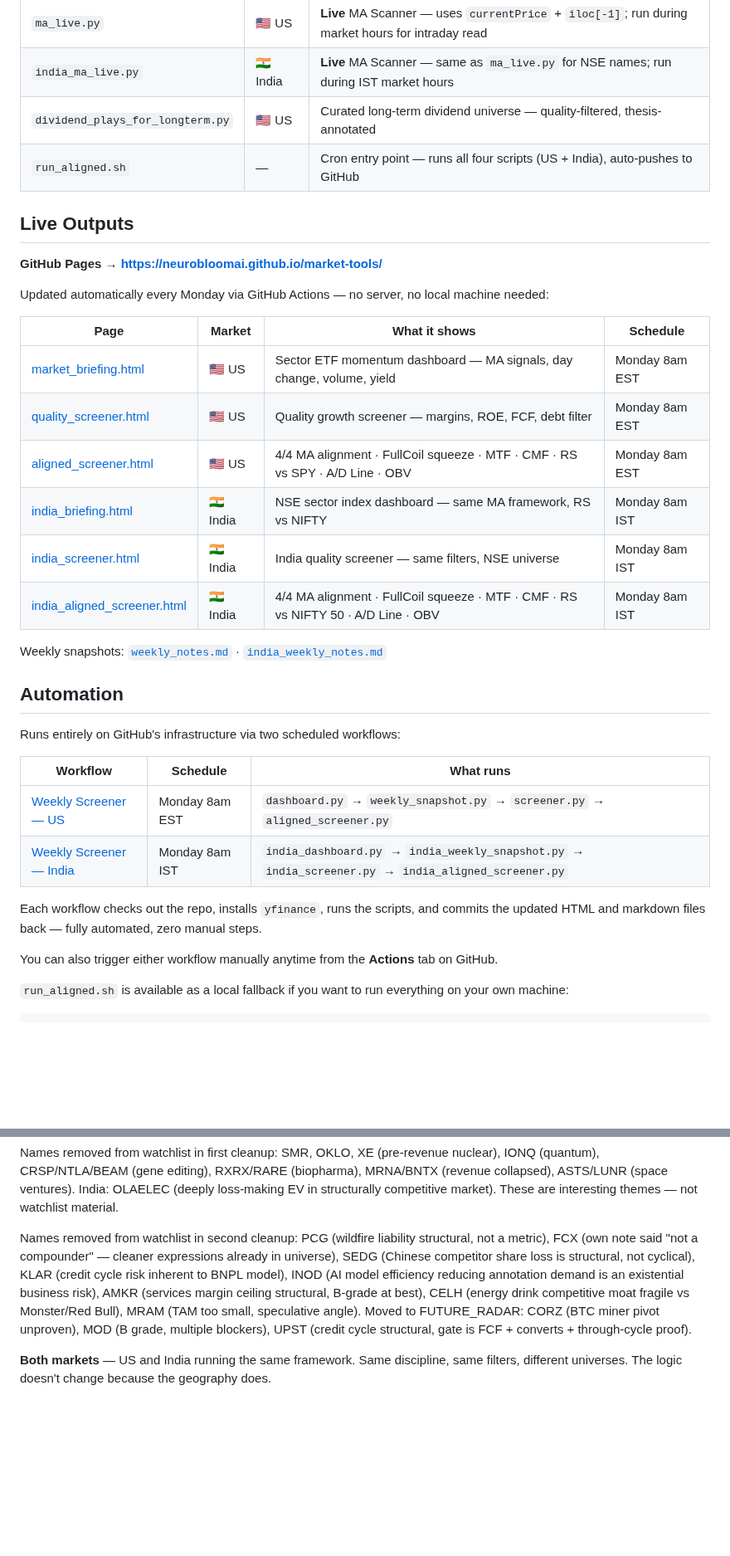
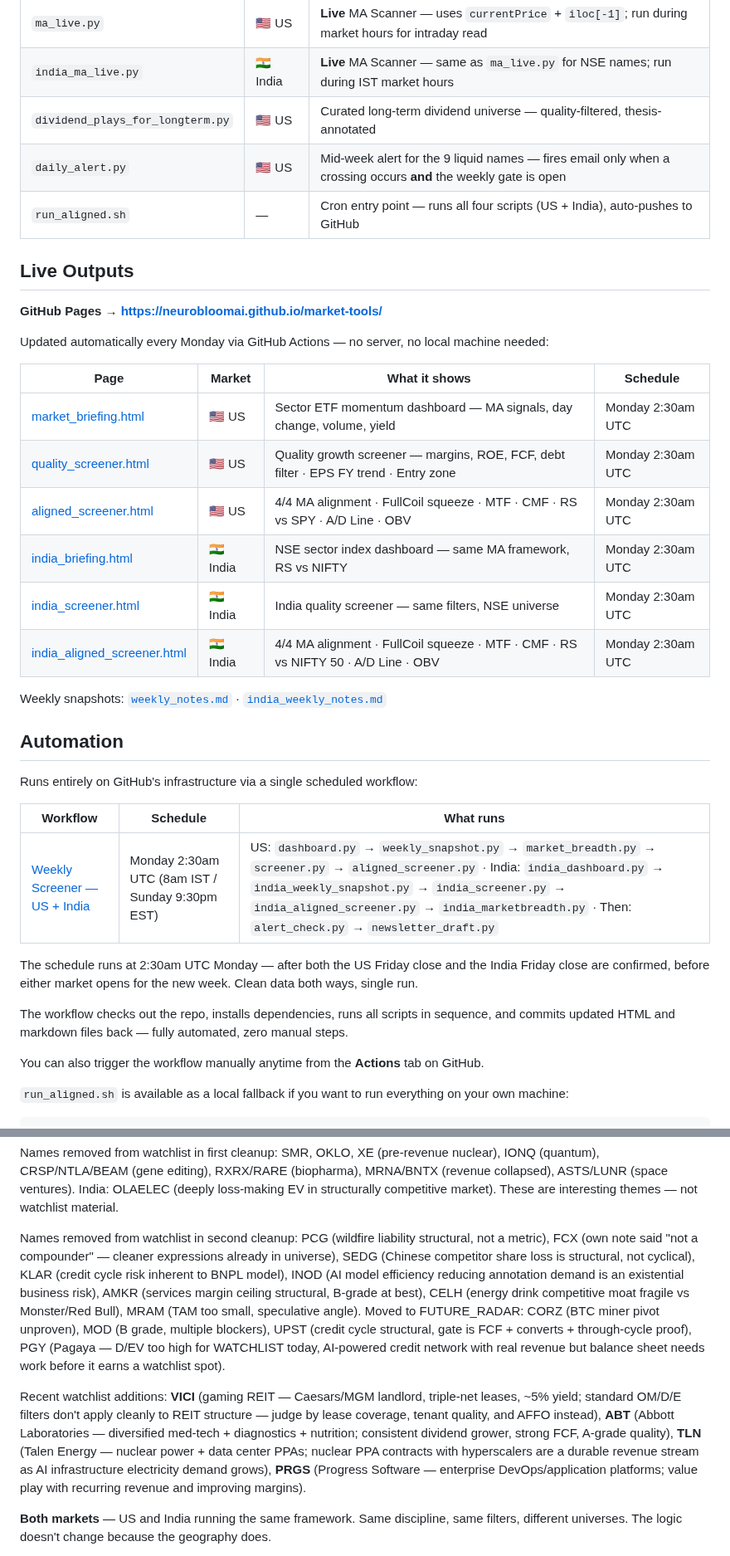
Before and after one commit to neurobloomai/market-tools, a Markdown page: README.md, 2 parts joined by grey strips. Shown at 83% size. Drawn GitHub-style; blank space fills up the shorter version.

```diff
--- a/README.md
+++ b/README.md
@@ -31,6 +31,7 @@ The rest of this README is the manual for how those two filters are built and ap
 | `ma_live.py` | 🇺🇸 US | **Live** MA Scanner — uses `currentPrice` + `iloc[-1]`; run during market hours for intraday read |
 | `india_ma_live.py` | 🇮🇳 India | **Live** MA Scanner — same as `ma_live.py` for NSE names; run during IST market hours |
 | `dividend_plays_for_longterm.py` | 🇺🇸 US | Curated long-term dividend universe — quality-filtered, thesis-annotated |
+| `daily_alert.py` | 🇺🇸 US | Mid-week alert for the 9 liquid names — fires email only when a crossing occurs **and** the weekly gate is open |
 | `run_aligned.sh` | — | Cron entry point — runs all four scripts (US + India), auto-pushes to GitHub |
 
 ## Live Outputs
@@ -41,27 +42,28 @@ Updated automatically every Monday via GitHub Actions — no server, no local ma
 
 | Page | Market | What it shows | Schedule |
 |---|---|---|---|
-| [market_briefing.html](https://neurobloomai.github.io/market-tools/market_briefing.html) | 🇺🇸 US | Sector ETF momentum dashboard — MA signals, day change, volume, yield | Monday 8am EST |
-| [quality_screener.html](https://neurobloomai.github.io/market-tools/quality_screener.html) | 🇺🇸 US | Quality growth screener — margins, ROE, FCF, debt filter | Monday 8am EST |
-| [aligned_screener.html](https://neurobloomai.github.io/market-tools/aligned_screener.html) | 🇺🇸 US | 4/4 MA alignment · FullCoil squeeze · MTF · CMF · RS vs SPY · A/D Line · OBV | Monday 8am EST |
-| [india_briefing.html](https://neurobloomai.github.io/market-tools/india_briefing.html) | 🇮🇳 India | NSE sector index dashboard — same MA framework, RS vs NIFTY | Monday 8am IST |
-| [india_screener.html](https://neurobloomai.github.io/market-tools/india_screener.html) | 🇮🇳 India | India quality screener — same filters, NSE universe | Monday 8am IST |
-| [india_aligned_screener.html](https://neurobloomai.github.io/market-tools/india_aligned_screener.html) | 🇮🇳 India | 4/4 MA alignment · FullCoil squeeze · MTF · CMF · RS vs NIFTY 50 · A/D Line · OBV | Monday 8am IST |
+| [market_briefing.html](https://neurobloomai.github.io/market-tools/market_briefing.html) | 🇺🇸 US | Sector ETF momentum dashboard — MA signals, day change, volume, yield | Monday 2:30am UTC |
+| [quality_screener.html](https://neurobloomai.github.io/market-tools/quality_screener.html) | 🇺🇸 US | Quality growth screener — margins, ROE, FCF, debt filter · EPS FY trend · Entry zone | Monday 2:30am UTC |
+| [aligned_screener.html](https://neurobloomai.github.io/market-tools/aligned_screener.html) | 🇺🇸 US | 4/4 MA alignment · FullCoil squeeze · MTF · CMF · RS vs SPY · A/D Line · OBV | Monday 2:30am UTC |
+| [india_briefing.html](https://neurobloomai.github.io/market-tools/india_briefing.html) | 🇮🇳 India | NSE sector index dashboard — same MA framework, RS vs NIFTY | Monday 2:30am UTC |
+| [india_screener.html](https://neurobloomai.github.io/market-tools/india_screener.html) | 🇮🇳 India | India quality screener — same filters, NSE universe | Monday 2:30am UTC |
+| [india_aligned_screener.html](https://neurobloomai.github.io/market-tools/india_aligned_screener.html) | 🇮🇳 India | 4/4 MA alignment · FullCoil squeeze · MTF · CMF · RS vs NIFTY 50 · A/D Line · OBV | Monday 2:30am UTC |
 
 Weekly snapshots: [`weekly_notes.md`](weekly_notes.md) · [`india_weekly_notes.md`](india_weekly_notes.md)
 
 ## Automation
 
-Runs entirely on GitHub's infrastructure via two scheduled workflows:
+Runs entirely on GitHub's infrastructure via a single scheduled workflow:
 
 | Workflow | Schedule | What runs |
 |---|---|---|
-| [Weekly Screener — US](.github/workflows/weekly_us.yml) | Monday 8am EST | `dashboard.py` → `weekly_snapshot.py` → `screener.py` → `aligned_screener.py` |
-| [Weekly Screener — India](.github/workflows/weekly_india.yml) | Monday 8am IST | `india_dashboard.py` → `india_weekly_snapshot.py` → `india_screener.py` → `india_aligned_screener.py` |
+| [Weekly Screener — US + India](.github/workflows/weekly_us.yml) | Monday 2:30am UTC (8am IST / Sunday 9:30pm EST) | US: `dashboard.py` → `weekly_snapshot.py` → `market_breadth.py` → `screener.py` → `aligned_screener.py` · India: `india_dashboard.py` → `india_weekly_snapshot.py` → `india_screener.py` → `india_aligned_screener.py` → `india_marketbreadth.py` · Then: `alert_check.py` → `newsletter_draft.py` |
 
-Each workflow checks out the repo, installs `yfinance`, runs the scripts, and commits the updated HTML and markdown files back — fully automated, zero manual steps.
+The schedule runs at 2:30am UTC Monday — after both the US Friday close and the India Friday close are confirmed, before either market opens for the new week. Clean data both ways, single run.
 
-You can also trigger either workflow manually anytime from the **Actions** tab on GitHub.
+The workflow checks out the repo, installs dependencies, runs all scripts in sequence, and commits updated HTML and markdown files back — fully automated, zero manual steps.
+
+You can also trigger the workflow manually anytime from the **Actions** tab on GitHub.
 
 `run_aligned.sh` is available as a local fallback if you want to run everything on your own machine:
 
@@ -227,7 +242,9 @@ Names that look like good chart setups but fall below the line (VRTX, NEM, FTNT,
 
 Names removed from watchlist in first cleanup: SMR, OKLO, XE (pre-revenue nuclear), IONQ (quantum), CRSP/NTLA/BEAM (gene editing), RXRX/RARE (biopharma), MRNA/BNTX (revenue collapsed), ASTS/LUNR (space ventures). India: OLAELEC (deeply loss-making EV in structurally competitive market). These are interesting themes — not watchlist material.
 
-Names removed from watchlist in second cleanup: PCG (wildfire liability structural, not a metric), FCX (own note said "not a compounder" — cleaner expressions already in universe), SEDG (Chinese competitor share loss is structural, not cyclical), KLAR (credit cycle risk inherent to BNPL model), INOD (AI model efficiency reducing annotation demand is an existential business risk), AMKR (services margin ceiling structural, B-grade at best), CELH (energy drink competitive moat fragile vs Monster/Red Bull), MRAM (TAM too small, speculative angle). Moved to FUTURE_RADAR: CORZ (BTC miner pivot unproven), MOD (B grade, multiple blockers), UPST (credit cycle structural, gate is FCF + converts + through-cycle proof).
+Names removed from watchlist in second cleanup: PCG (wildfire liability structural, not a metric), FCX (own note said "not a compounder" — cleaner expressions already in universe), SEDG (Chinese competitor share loss is structural, not cyclical), KLAR (credit cycle risk inherent to BNPL model), INOD (AI model efficiency reducing annotation demand is an existential business risk), AMKR (services margin ceiling structural, B-grade at best), CELH (energy drink competitive moat fragile vs Monster/Red Bull), MRAM (TAM too small, speculative angle). Moved to FUTURE_RADAR: CORZ (BTC miner pivot unproven), MOD (B grade, multiple blockers), UPST (credit cycle structural, gate is FCF + converts + through-cycle proof), PGY (Pagaya — D/EV too high for WATCHLIST today, AI-powered credit network with real revenue but balance sheet needs work before it earns a watchlist spot).
+
+Recent watchlist additions: **VICI** (gaming REIT — Caesars/MGM landlord, triple-net leases, ~5% yield; standard OM/D/E filters don't apply cleanly to REIT structure — judge by lease coverage, tenant quality, and AFFO instead), **ABT** (Abbott Laboratories — diversified med-tech + diagnostics + nutrition; consistent dividend grower, strong FCF, A-grade quality), **TLN** (Talen Energy — nuclear power + data center PPAs; nuclear PPA contracts with hyperscalers are a durable revenue stream as AI infrastructure electricity demand grows), **PRGS** (Progress Software — enterprise DevOps/application platforms; value play with recurring revenue and improving margins).
 
 **Both markets** — US and India running the same framework. Same discipline, same filters, different universes. The logic doesn't change because the geography does.
 
```
Also changed, not shown: other parts of README.md (+33 -0 lines).
